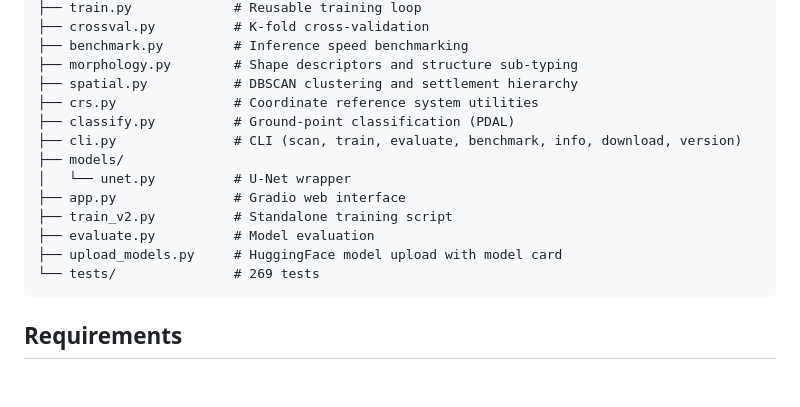
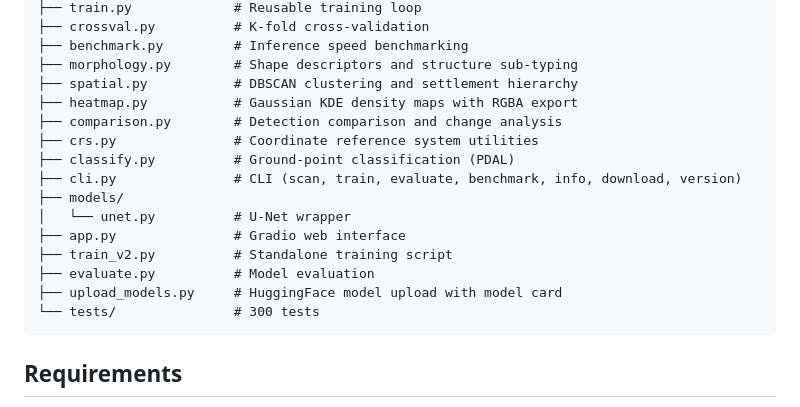
Before and after one commit to fascinatedbyeverything/mayascan, a Markdown page: README.md, the part around the change. Rendered like a GitHub page; blank space fills up the shorter version.

Commit message:
docs: update README with heatmap, comparison, and 300 test count
Co-Authored-By: Claude Opus 4.6 <noreply@anthropic.com>

````diff
--- a/README.md
+++ b/README.md
@@ -290,6 +290,8 @@ mayascan/
 ├── benchmark.py         # Inference speed benchmarking
 ├── morphology.py        # Shape descriptors and structure sub-typing
 ├── spatial.py           # DBSCAN clustering and settlement hierarchy
+├── heatmap.py           # Gaussian KDE density maps with RGBA export
+├── comparison.py        # Detection comparison and change analysis
 ├── crs.py               # Coordinate reference system utilities
 ├── classify.py          # Ground-point classification (PDAL)
 ├── cli.py               # CLI (scan, train, evaluate, benchmark, info, download, version)
@@ -299,7 +301,7 @@ mayascan/
 ├── train_v2.py          # Standalone training script
 ├── evaluate.py          # Model evaluation
 ├── upload_models.py     # HuggingFace model upload with model card
-└── tests/               # 269 tests
+└── tests/               # 300 tests
 ```
 
 ## Requirements
````
